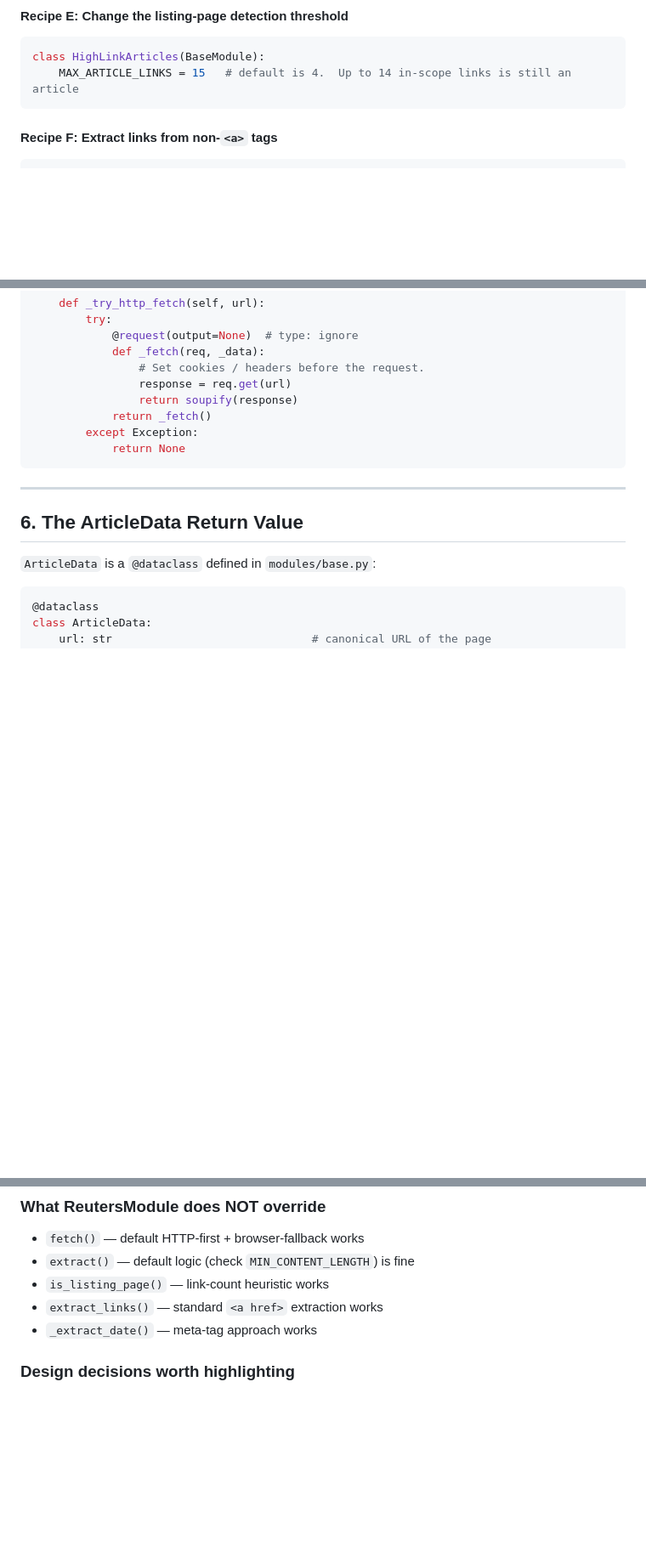
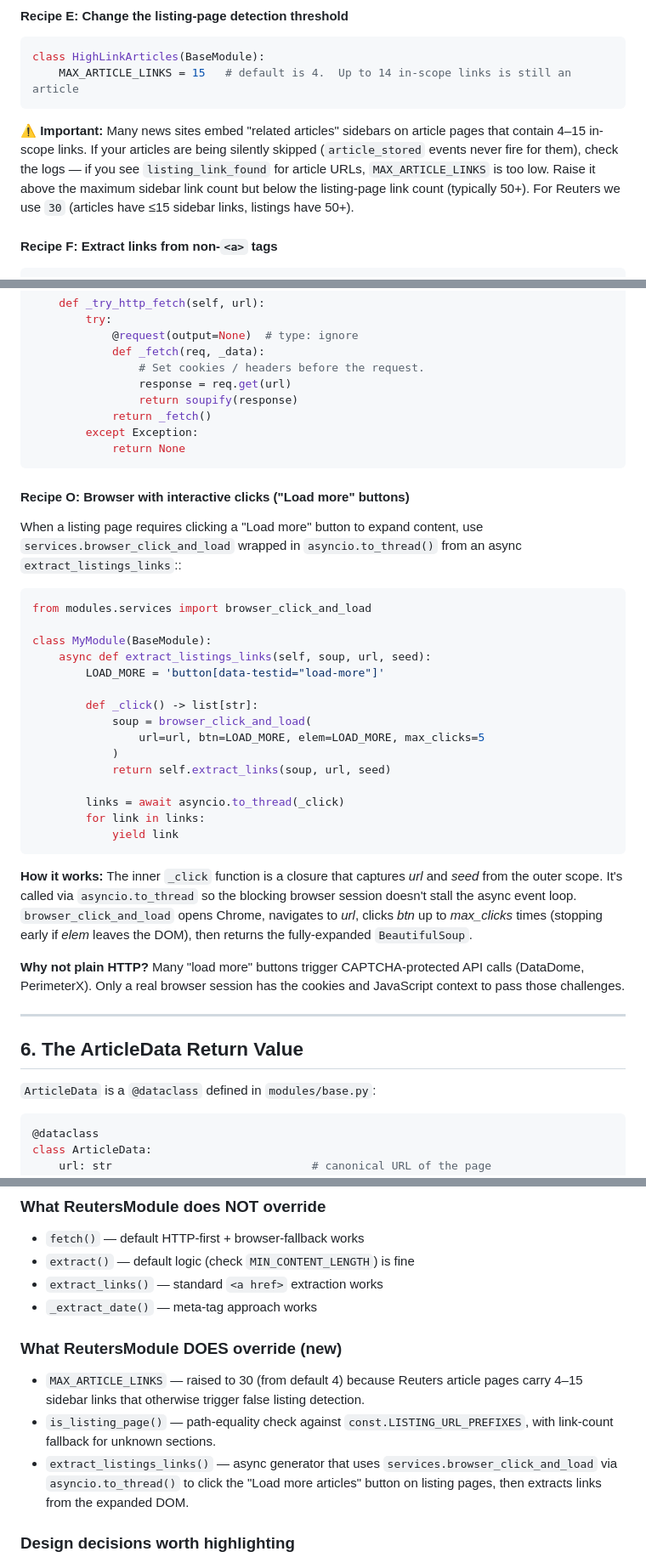
Before and after one commit to notGullible/news-core, a Markdown page: module_writer.md, 3 parts joined by grey strips. Shown at 85% size. Rendered like a GitHub page; blank space fills up the shorter version.

````diff
--- a/module_writer.md
+++ b/module_writer.md
@@ -395,6 +400,15 @@ class HighLinkArticles(BaseModule):
     MAX_ARTICLE_LINKS = 15   # default is 4.  Up to 14 in-scope links is still an article
 ```
 
+**⚠️ Important:** Many news sites embed "related articles" sidebars
+on article pages that contain 4–15 in-scope links.  If your articles
+are being silently skipped (``article_stored`` events never fire for
+them), check the logs — if you see ``listing_link_found`` for article
+URLs, ``MAX_ARTICLE_LINKS`` is too low.  Raise it above the maximum
+sidebar link count but below the listing-page link count (typically
+50+).  For Reuters we use ``30`` (articles have ≤15 sidebar links,
+listings have 50+).
+
 #### Recipe F: Extract links from non-`<a>` tags
 
 ```python
@@ -567,6 +581,43 @@ class SessionModule(BaseModule):
             return None
 ```
 
+#### Recipe O: Browser with interactive clicks ("Load more" buttons)
+
+When a listing page requires clicking a "Load more" button to
+expand content, use ``services.browser_click_and_load`` wrapped in
+``asyncio.to_thread()`` from an async ``extract_listings_links``::
+
+```python
+from modules.services import browser_click_and_load
+
+class MyModule(BaseModule):
+    async def extract_listings_links(self, soup, url, seed):
+        LOAD_MORE = 'button[data-testid="load-more"]'
+
+        def _click() -> list[str]:
+            soup = browser_click_and_load(
+                url=url, btn=LOAD_MORE, elem=LOAD_MORE, max_clicks=5
+            )
+            return self.extract_links(soup, url, seed)
+
+        links = await asyncio.to_thread(_click)
+        for link in links:
+            yield link
+```
+
+**How it works:** The inner ``_click`` function is a closure that
+captures *url* and *seed* from the outer scope.  It's called via
+``asyncio.to_thread`` so the blocking browser session doesn't stall
+the async event loop.  ``browser_click_and_load`` opens Chrome,
+navigates to *url*, clicks *btn* up to *max_clicks* times (stopping
+early if *elem* leaves the DOM), then returns the fully-expanded
+``BeautifulSoup``.
+
+**Why not plain HTTP?**  Many "load more" buttons trigger
+CAPTCHA-protected API calls (DataDome, PerimeterX).  Only a real
+browser session has the cookies and JavaScript context to pass those
+challenges.
+
 ---
 
 ## 6. The ArticleData Return Value
@@ -1023,9 +1085,21 @@ class ReutersWWWModule(ReutersModule):
 
 - `fetch()` — default HTTP-first + browser-fallback works
 - `extract()` — default logic (check `MIN_CONTENT_LENGTH`) is fine
-- `is_listing_page()` — link-count heuristic works
 - `extract_links()` — standard `<a href>` extraction works
 - `_extract_date()` — meta-tag approach works
+
+### What ReutersModule DOES override (new)
+
+- ``MAX_ARTICLE_LINKS`` — raised to 30 (from default 4) because
+  Reuters article pages carry 4–15 sidebar links that otherwise
+  trigger false listing detection.
+- ``is_listing_page()`` — path-equality check against
+  ``const.LISTING_URL_PREFIXES``, with link-count fallback for
+  unknown sections.
+- ``extract_listings_links()`` — async generator that uses
+  ``services.browser_click_and_load`` via ``asyncio.to_thread()``
+  to click the "Load more articles" button on listing pages,
+  then extracts links from the expanded DOM.
 
 ### Design decisions worth highlighting
 
````
Also changed, not shown: other parts of module_writer.md (+67 -4 lines).
